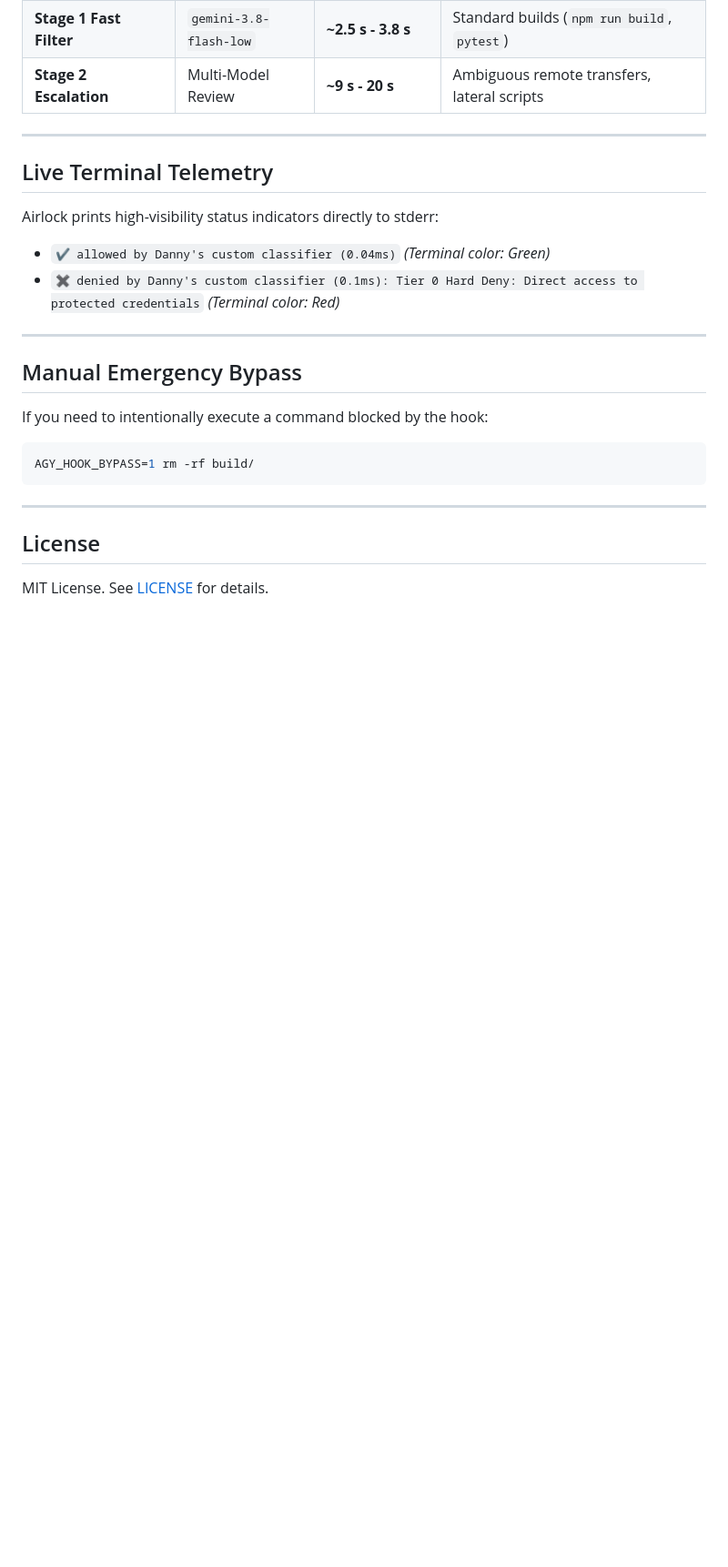
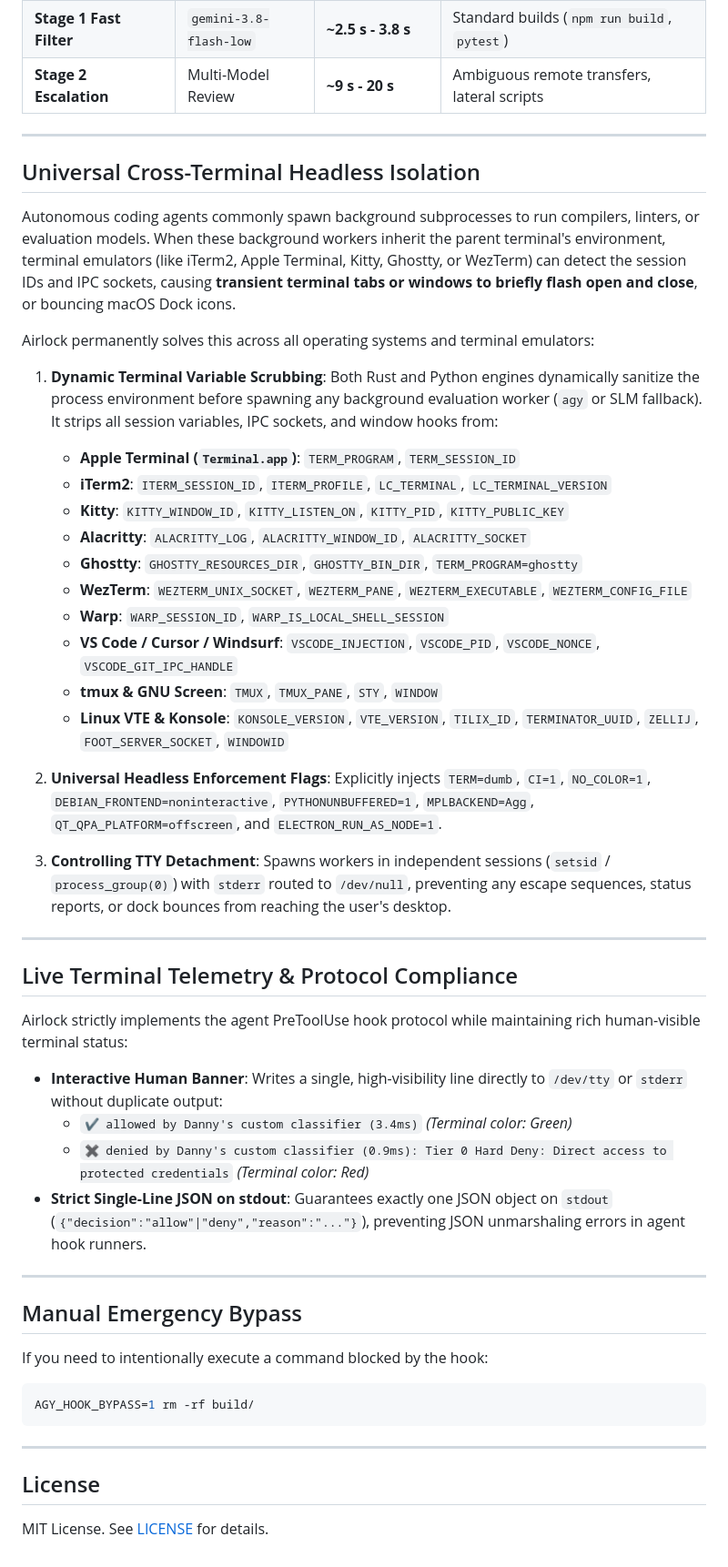
Before and after one commit to deepeshparpani/airlock, a Markdown page: README.md, the part around one of its changes. Shown at 91% size. Rendered like a GitHub page; blank space fills up the shorter version.

Commit message:
docs: update README with 63-test benchmark and universal cross-terminal headless isolation

```diff
--- a/README.md
+++ b/README.md
@@ -268,12 +268,37 @@ python3 benchmark.py
 
 ---
 
-## Live Terminal Telemetry
+## Universal Cross-Terminal Headless Isolation
 
-Airlock prints high-visibility status indicators directly to stderr:
+Autonomous coding agents commonly spawn background subprocesses to run compilers, linters, or evaluation models. When these background workers inherit the parent terminal's environment, terminal emulators (like iTerm2, Apple Terminal, Kitty, Ghostty, or WezTerm) can detect the session IDs and IPC sockets, causing **transient terminal tabs or windows to briefly flash open and close**, or bouncing macOS Dock icons.
 
-- `✔ allowed by Danny's custom classifier (0.04ms)` *(Terminal color: Green)*
-- `✖ denied by Danny's custom classifier (0.1ms): Tier 0 Hard Deny: Direct access to protected credentials` *(Terminal color: Red)*
+Airlock permanently solves this across all operating systems and terminal emulators:
+
+1. **Dynamic Terminal Variable Scrubbing**: Both Rust and Python engines dynamically sanitize the process environment before spawning any background evaluation worker (`agy` or SLM fallback). It strips all session variables, IPC sockets, and window hooks from:
+   - **Apple Terminal (`Terminal.app`)**: `TERM_PROGRAM`, `TERM_SESSION_ID`
+   - **iTerm2**: `ITERM_SESSION_ID`, `ITERM_PROFILE`, `LC_TERMINAL`, `LC_TERMINAL_VERSION`
+   - **Kitty**: `KITTY_WINDOW_ID`, `KITTY_LISTEN_ON`, `KITTY_PID`, `KITTY_PUBLIC_KEY`
+   - **Alacritty**: `ALACRITTY_LOG`, `ALACRITTY_WINDOW_ID`, `ALACRITTY_SOCKET`
+   - **Ghostty**: `GHOSTTY_RESOURCES_DIR`, `GHOSTTY_BIN_DIR`, `TERM_PROGRAM=ghostty`
+   - **WezTerm**: `WEZTERM_UNIX_SOCKET`, `WEZTERM_PANE`, `WEZTERM_EXECUTABLE`, `WEZTERM_CONFIG_FILE`
+   - **Warp**: `WARP_SESSION_ID`, `WARP_IS_LOCAL_SHELL_SESSION`
+   - **VS Code / Cursor / Windsurf**: `VSCODE_INJECTION`, `VSCODE_PID`, `VSCODE_NONCE`, `VSCODE_GIT_IPC_HANDLE`
+   - **tmux & GNU Screen**: `TMUX`, `TMUX_PANE`, `STY`, `WINDOW`
+   - **Linux VTE & Konsole**: `KONSOLE_VERSION`, `VTE_VERSION`, `TILIX_ID`, `TERMINATOR_UUID`, `ZELLIJ`, `FOOT_SERVER_SOCKET`, `WINDOWID`
+
+2. **Universal Headless Enforcement Flags**: Explicitly injects `TERM=dumb`, `CI=1`, `NO_COLOR=1`, `DEBIAN_FRONTEND=noninteractive`, `PYTHONUNBUFFERED=1`, `MPLBACKEND=Agg`, `QT_QPA_PLATFORM=offscreen`, and `ELECTRON_RUN_AS_NODE=1`.
+3. **Controlling TTY Detachment**: Spawns workers in independent sessions (`setsid` / `process_group(0)`) with `stderr` routed to `/dev/null`, preventing any escape sequences, status reports, or dock bounces from reaching the user's desktop.
+
+---
+
+## Live Terminal Telemetry & Protocol Compliance
+
+Airlock strictly implements the agent PreToolUse hook protocol while maintaining rich human-visible terminal status:
+
+- **Interactive Human Banner**: Writes a single, high-visibility line directly to `/dev/tty` or `stderr` without duplicate output:
+  - `✔ allowed by Danny's custom classifier (3.4ms)` *(Terminal color: Green)*
+  - `✖ denied by Danny's custom classifier (0.9ms): Tier 0 Hard Deny: Direct access to protected credentials` *(Terminal color: Red)*
+- **Strict Single-Line JSON on stdout**: Guarantees exactly one JSON object on `stdout` (`{"decision":"allow"|"deny","reason":"..."}`), preventing JSON unmarshaling errors in agent hook runners.
 
 ---
 
```
Also changed, not shown: other parts of README.md (+3 -3 lines).
